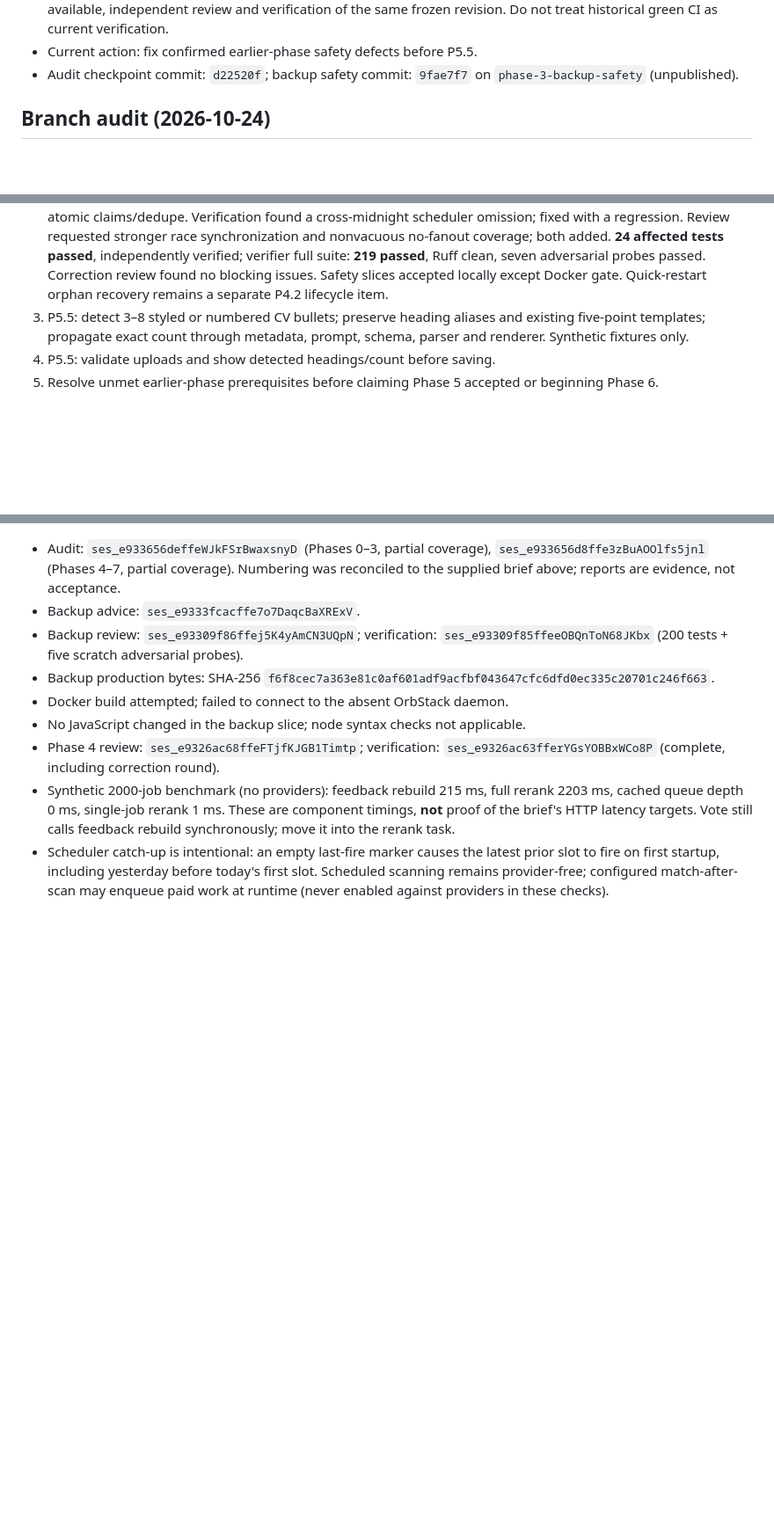
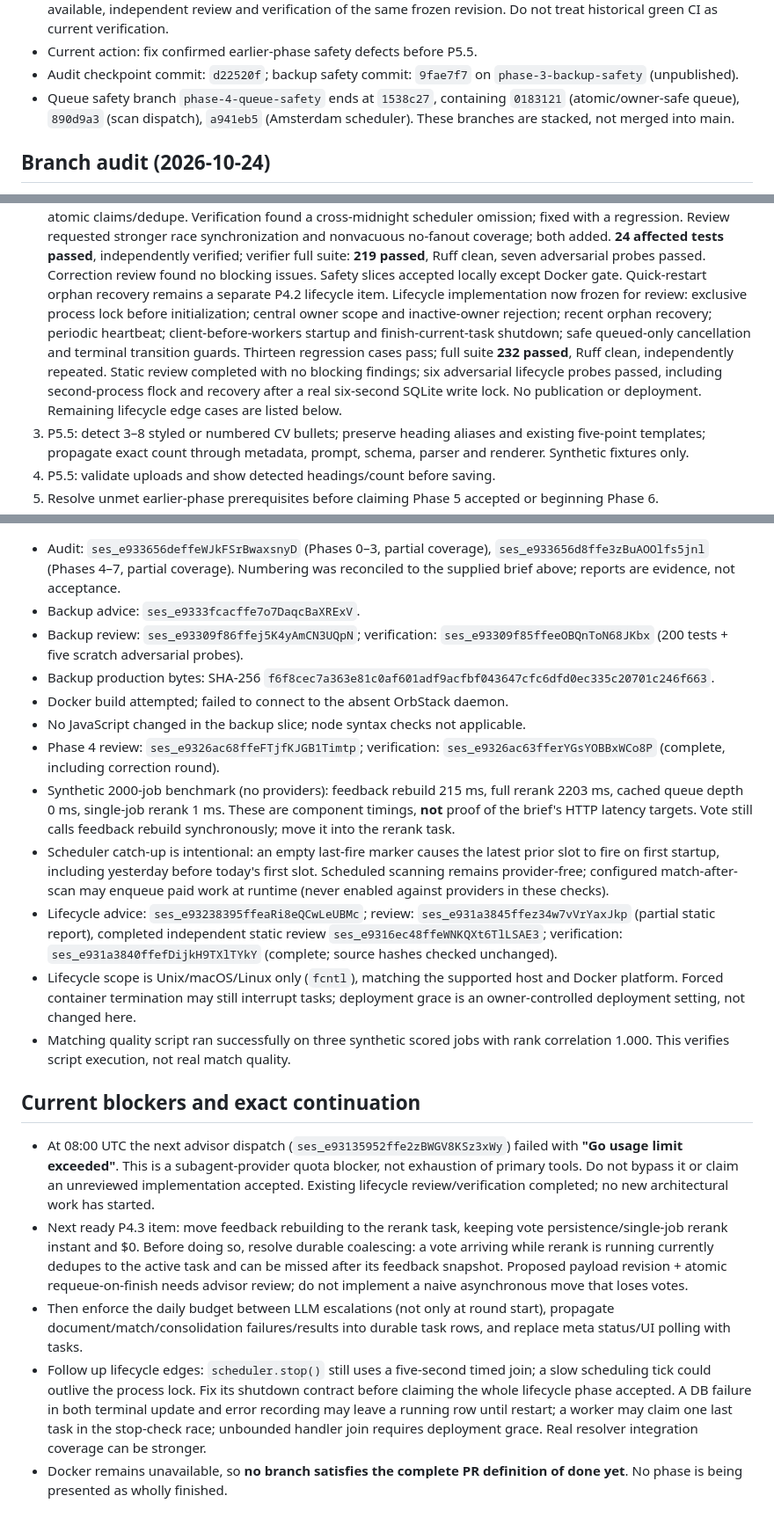
Before and after one commit to mblaauw/jobcraft, a Markdown page: plan.md, 3 parts joined by grey strips. Shown at 88% size. GitHub-like rendering; blank space fills up the shorter version.

Commit message:
Checkpoint verified lifecycle work and review capacity blocker

```diff
--- a/plan.md
+++ b/plan.md
@@ -18,6 +18,9 @@
 - Current action: fix confirmed earlier-phase safety defects before P5.5.
 - Audit checkpoint commit: `d22520f`; backup safety commit: `9fae7f7` on
   `phase-3-backup-safety` (unpublished).
+- Queue safety branch `phase-4-queue-safety` ends at `1538c27`, containing
+  `0183121` (atomic/owner-safe queue), `890d9a3` (scan dispatch), `a941eb5`
+  (Amsterdam scheduler). These branches are stacked, not merged into main.
 
 ## Branch audit (2026-10-24)
 
@@ -152,6 +155,15 @@ acceptance coverage.
    **219 passed**, Ruff clean, seven adversarial probes passed. Correction review
    found no blocking issues. Safety slices accepted locally except Docker gate.
    Quick-restart orphan recovery remains a separate P4.2 lifecycle item.
+   Lifecycle implementation now frozen for review: exclusive process lock before
+   initialization; central owner scope and inactive-owner rejection; recent
+   orphan recovery; periodic heartbeat; client-before-workers startup and
+   finish-current-task shutdown; safe queued-only cancellation and terminal
+   transition guards. Thirteen regression cases pass; full suite **232 passed**,
+   Ruff clean, independently repeated. Static review completed with no blocking
+   findings; six adversarial lifecycle probes passed, including second-process
+   flock and recovery after a real six-second SQLite write lock. No publication
+   or deployment. Remaining lifecycle edge cases are listed below.
 3. P5.5: detect 3–8 styled or numbered CV bullets; preserve heading aliases and
    existing five-point templates; propagate exact count through metadata, prompt,
    schema, parser and renderer. Synthetic fixtures only.
@@ -197,3 +209,37 @@ acceptance coverage.
   prior slot to fire on first startup, including yesterday before today's first
   slot. Scheduled scanning remains provider-free; configured match-after-scan may
   enqueue paid work at runtime (never enabled against providers in these checks).
+- Lifecycle advice: `ses_e93238395ffeaRi8eQCwLeUBMc`; review:
+  `ses_e931a3845ffez34w7vVrYaxJkp` (partial static report), completed independent
+  static review `ses_e9316ec48ffeWNKQXt6TlLSAE3`; verification:
+  `ses_e931a3840ffefDijkH9TXlTYkY` (complete; source hashes checked unchanged).
+- Lifecycle scope is Unix/macOS/Linux only (`fcntl`), matching the supported host
+  and Docker platform. Forced container termination may still interrupt tasks;
+  deployment grace is an owner-controlled deployment setting, not changed here.
+- Matching quality script ran successfully on three synthetic scored jobs with
+  rank correlation 1.000. This verifies script execution, not real match quality.
+
+## Current blockers and exact continuation
+
+- At 08:00 UTC the next advisor dispatch (`ses_e93135952ffe2zBWGV8KSz3xWy`)
+  failed with **"Go usage limit exceeded"**. This is a subagent-provider quota
+  blocker, not exhaustion of primary tools. Do not bypass it or claim an
+  unreviewed implementation accepted. Existing lifecycle review/verification
+  completed; no new architectural work has started.
+- Next ready P4.3 item: move feedback rebuilding to the rerank task, keeping vote
+  persistence/single-job rerank instant and $0. Before doing so, resolve durable
+  coalescing: a vote arriving while rerank is running currently dedupes to the
+  active task and can be missed after its feedback snapshot. Proposed payload
+  revision + atomic requeue-on-finish needs advisor review; do not implement a
+  naive asynchronous move that loses votes.
+- Then enforce the daily budget between LLM escalations (not only at round start),
+  propagate document/match/consolidation failures/results into durable task rows,
+  and replace meta status/UI polling with tasks.
+- Follow up lifecycle edges: `scheduler.stop()` still uses a five-second timed
+  join; a slow scheduling tick could outlive the process lock. Fix its shutdown
+  contract before claiming the whole lifecycle phase accepted. A DB failure in
+  both terminal update and error recording may leave a running row until restart;
+  a worker may claim one last task in the stop-check race; unbounded handler join
+  requires deployment grace. Real resolver integration coverage can be stronger.
+- Docker remains unavailable, so **no branch satisfies the complete PR definition
+  of done yet**. No phase is being presented as wholly finished.
```
